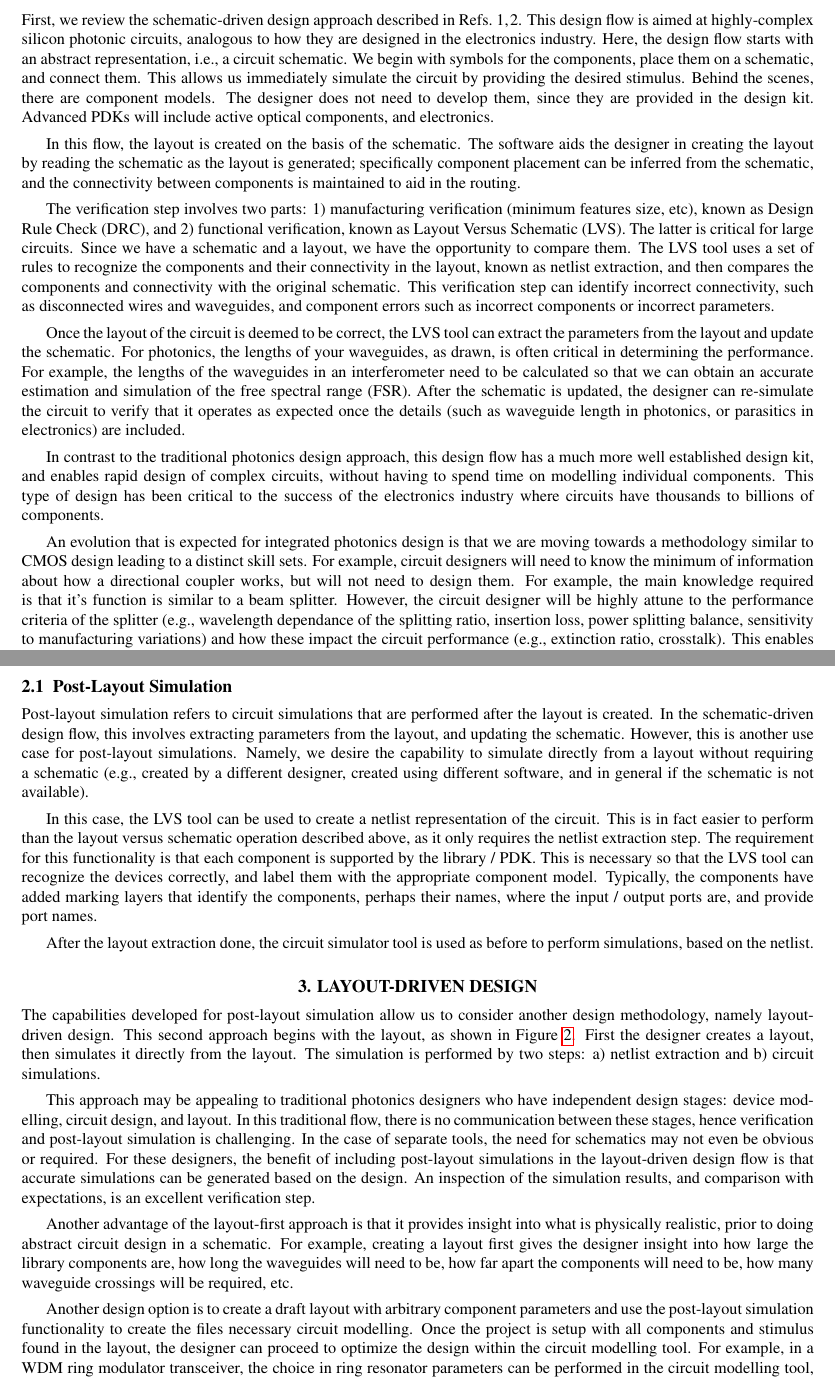
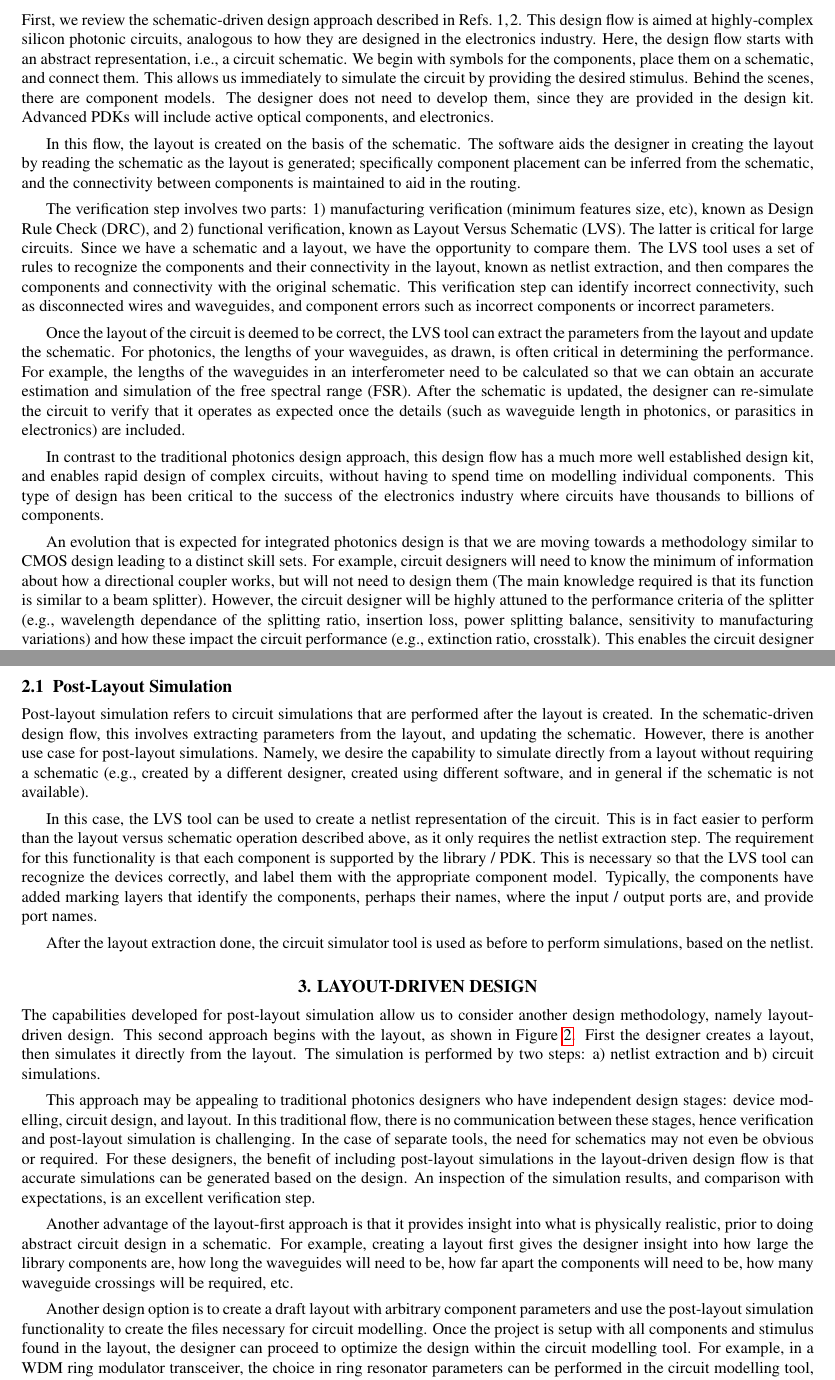
Before and after one commit to luzeqin/SPIEpaper_ubc_lcgroup, a LaTeX paper (tex/SPIE_PW_2016_lukasc.tex): two parts of pages 2 and 3 of 11, joined at a grey line, cut so that both start at the same text. Compiled offline with pdfLaTeX.

Commit message:
revise typo

```diff
--- a/tex/SPIE_PW_2016_lukasc.tex
+++ b/tex/SPIE_PW_2016_lukasc.tex
@@ -140,7 +140,7 @@ In particular, this paper emphasizes the importance of post-layout simulations.
 
 \section{Schematic-Driven Design}
 
-First, we review the schematic-driven design approach described in Refs.~\citen{chrostowski2014design, chrostowski2015silicon}.   This design flow is aimed at highly-complex silicon photonic circuits, analogous to how they are designed in the electronics industry.  Here, the design flow starts with an abstract representation, i.e., a circuit schematic.  We begin with symbols for the components,  place them on a schematic, and connect them.   This allows us immediately simulate the circuit by providing the desired stimulus.  Behind the scenes, there are component models.  The designer does not need to develop them, since they are provided in the design kit.  Advanced PDKs will include active optical components, and electronics.
+First, we review the schematic-driven design approach described in Refs.~\citen{chrostowski2014design, chrostowski2015silicon}.   This design flow is aimed at highly-complex silicon photonic circuits, analogous to how they are designed in the electronics industry.  Here, the design flow starts with an abstract representation, i.e., a circuit schematic.  We begin with symbols for the components,  place them on a schematic, and connect them.   This allows us immediately to simulate the circuit by providing the desired stimulus.  Behind the scenes, there are component models.  The designer does not need to develop them, since they are provided in the design kit.  Advanced PDKs will include active optical components, and electronics.
 
 In this flow, the layout is created on the basis of the schematic.  The software aids the designer in creating the layout by reading the schematic as the layout is generated; specifically component placement can be inferred from the schematic, and the connectivity between components is maintained to aid in the routing.
 
@@ -151,12 +151,12 @@ Once the layout of the circuit is deemed to be correct, the LVS tool can extract
 
 In contrast to the traditional photonics design approach, this design flow has a much more well established design kit, and enables rapid design of complex circuits, without having to spend time on modelling individual components.  This type of design has been critical to the success of the electronics industry where circuits have thousands to billions of components.
 
-An evolution that is expected for integrated photonics design is that we are moving towards a methodology similar to CMOS design leading to a distinct skill sets.  For example, circuit designers will need to know the minimum of information about how a directional coupler works, but will not need to design them. For example, the main knowledge required is that it's function is similar to a beam splitter.  However, the circuit designer will be highly attune to the performance criteria of the splitter (e.g., wavelength dependance of the splitting ratio, insertion loss, power splitting balance, sensitivity to manufacturing variations) and how these impact the circuit performance (e.g., extinction ratio, crosstalk).  This enables the circuit designer to focus on design at a higher level, including system implementation.
+An evolution that is expected for integrated photonics design is that we are moving towards a methodology similar to CMOS design leading to a distinct skill sets.  For example, circuit designers will need to know the minimum of information about how a directional coupler works, but will not need to design them (The main knowledge required is that its function is similar to a beam splitter).  However, the circuit designer will be highly attuned to the performance criteria of the splitter (e.g., wavelength dependance of the splitting ratio, insertion loss, power splitting balance, sensitivity to manufacturing variations) and how these impact the circuit performance (e.g., extinction ratio, crosstalk).  This enables the circuit designer to focus on design at a higher level, including system implementation.
 
 
 \subsection{Post-Layout Simulation}
 
-Post-layout simulation refers to circuit simulations that are performed after the layout is created.  In the schematic-driven design flow, this involves extracting parameters from the layout, and updating the schematic.  However, this is another use case for post-layout simulations.  Namely, we desire the capability to simulate directly from a layout without requiring a schematic (e.g., created by a different designer,  created using different software, and in general if the schematic is not available).
+Post-layout simulation refers to circuit simulations that are performed after the layout is created.  In the schematic-driven design flow, this involves extracting parameters from the layout, and updating the schematic.  However, there is another use case for post-layout simulations.  Namely, we desire the capability to simulate directly from a layout without requiring a schematic (e.g., created by a different designer,  created using different software, and in general if the schematic is not available).
 
 In this case, the LVS tool can be used to create a netlist representation of the circuit.  This is in fact easier to perform than the layout versus schematic operation described above, as it only requires the netlist extraction step.  The requirement for this functionality is that each component is supported by the library / PDK.  This is necessary so that the LVS tool can recognize the devices correctly, and label them with the appropriate component model.  Typically, the components have added marking layers that identify the components, perhaps their names, where the input / output ports are, and provide port names.
 
@@ -170,7 +170,7 @@ This approach may be appealing to traditional photonics designers who have indep
 
 Another advantage of the layout-first approach is that it provides insight into what is physically realistic, prior to doing abstract circuit design in a schematic.  For example, creating a layout first gives the designer insight into how large the library components are, how long the waveguides will need to be, how far apart the components will need to be, how many waveguide crossings will be required, etc.
 
-Another design option is to create a draft layout with arbitrary component parameters and use the post-layout simulation functionality to create the files necessary circuit modelling.  Once the project is setup with all components and stimulus found in the layout, the designer can proceed to optimize the design within the circuit modelling tool.  For example, in a WDM ring modulator transceiver, the choice in ring resonator parameters can be performed in the circuit modelling tool, using the realistic simulation environment created from the layout extraction tool.  In such a design flow, it is also important to have the capability for the component parameters to be synchronized between the circuit simulation and the physical layout.
+Another design option is to create a draft layout with arbitrary component parameters and use the post-layout simulation functionality to create the files necessary for circuit modelling.  Once the project is setup with all components and stimulus found in the layout, the designer can proceed to optimize the design within the circuit modelling tool.  For example, in a WDM ring modulator transceiver, the choice in ring resonator parameters can be performed in the circuit modelling tool, using the realistic simulation environment created from the layout extraction tool.  In such a design flow, it is also important to have the capability for the component parameters to be synchronized between the circuit simulation and the physical layout.
 
 Clearly, there are several design flows that are enabled by the capability of extracting the netlist from the physical layout.  The layout-driven design approach is likely to be attractive for small circuit designs.
 
```
Also changed, not shown: tex/SPIE_PW_2016_lukasc.tex (2 more changed lines), 3 other files.
